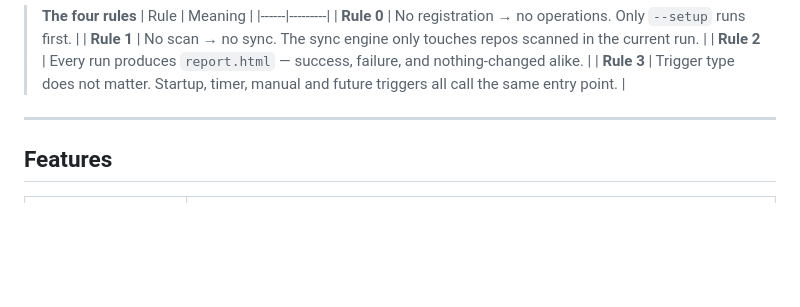
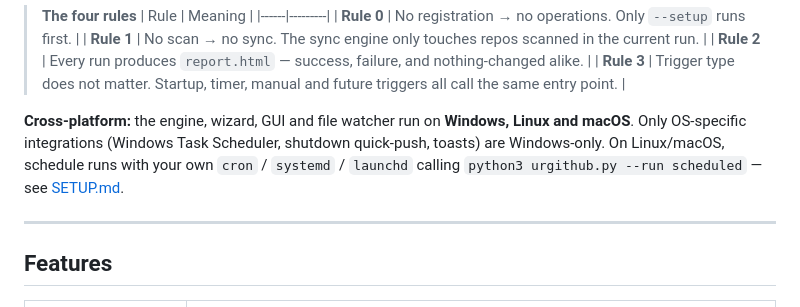
Before and after one commit to learnerforge/push-to-github, a Markdown page: README.md, the part around the change. Drawn GitHub-style; blank space fills up the shorter version.

Commit message:
docs: add cross-platform note for Linux and macOS in README

```diff
--- a/README.md
+++ b/README.md
@@ -52,6 +52,8 @@ Every trigger — startup, shutdown, a timer, a file change, a button click —
 > | **Rule 1** | No scan → no sync. The sync engine only touches repos scanned in the current run. |
 > | **Rule 2** | Every run produces `report.html` — success, failure, and nothing-changed alike. |
 > | **Rule 3** | Trigger type does not matter. Startup, timer, manual and future triggers all call the same entry point. |
+
+**Cross-platform:** the engine, wizard, GUI and file watcher run on **Windows, Linux and macOS**. Only OS-specific integrations (Windows Task Scheduler, shutdown quick-push, toasts) are Windows-only. On Linux/macOS, schedule runs with your own `cron` / `systemd` / `launchd` calling `python3 urgithub.py --run scheduled` — see [SETUP.md](SETUP.md).
 
 ---
 
```
